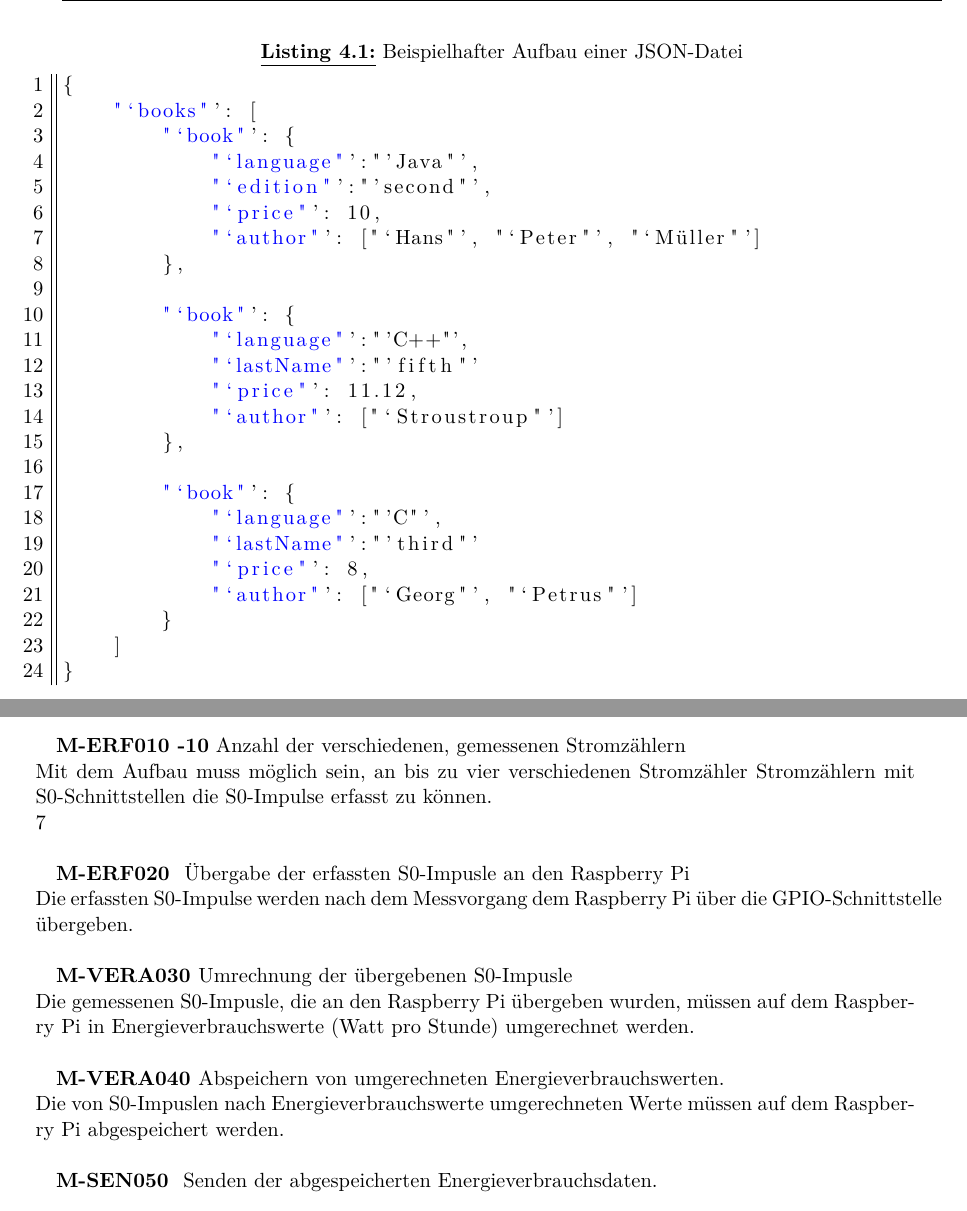
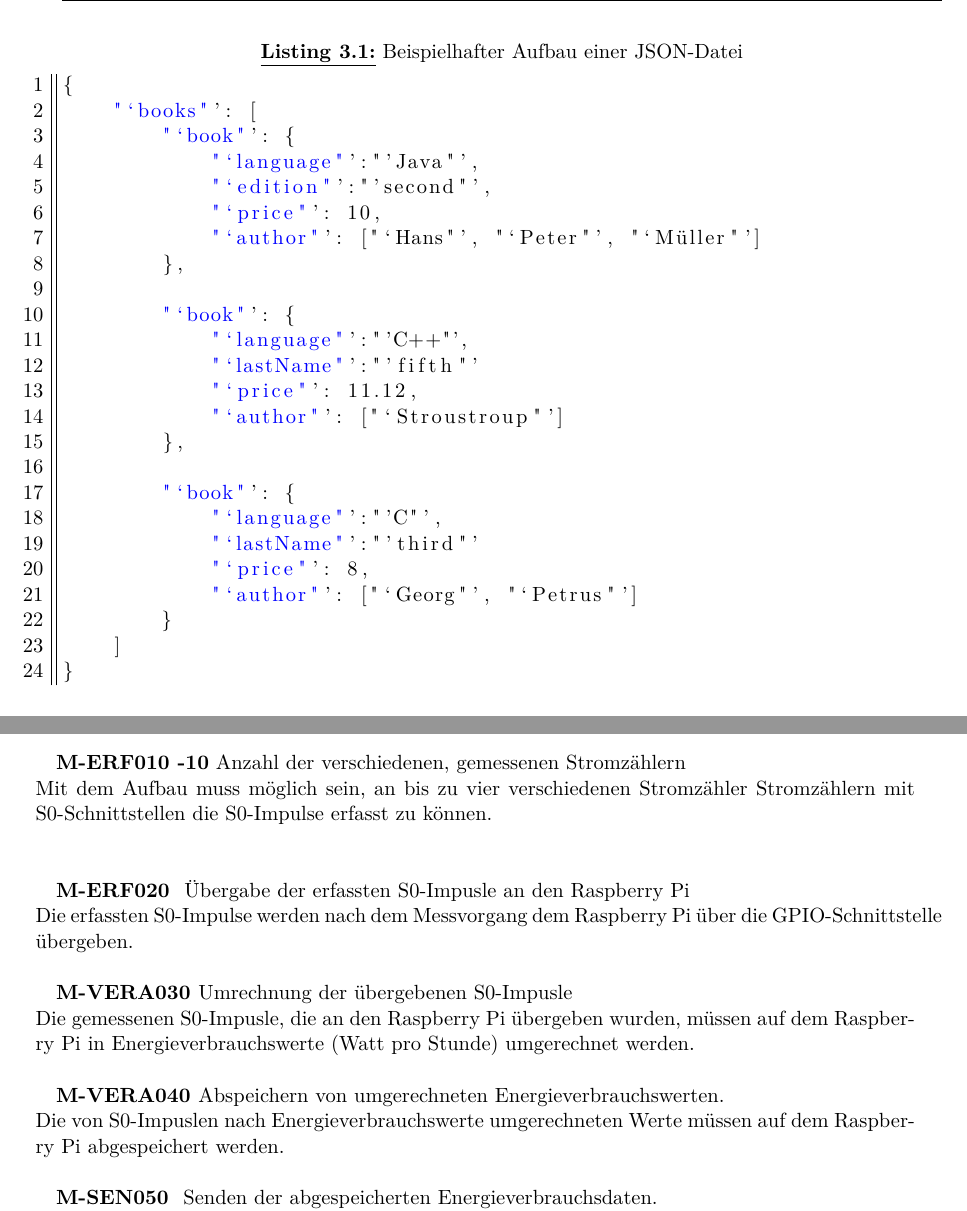
Before and after one commit to DoganA/BA_LaTex, a LaTeX book (MiniBspDeckblatt.tex, which reads 3_Kap/3_5_Datendarstellung.tex, 4_Kap/4_Anforderungsdefinition_Pflichtenheft.tex, 999_Optionen.tex): two parts of pages 22 and 23 of 39, joined at a grey line, cut so that both start at the same text. Compiled offline with pdfLaTeX; the source files are stored in an older character set and shown here as Unicode; an older LaTeX class or package is replaced by its successor.

Commit message:
Korrektur einiger Ffehlermeldungen, die aus der Datei für das Deckblatt.tex und 999_Optionen.tex stammen

```diff
--- a/3_Kap/3_5_Datendarstellung.tex
+++ b/3_Kap/3_5_Datendarstellung.tex
@@ -68,7 +68,7 @@ Bei den Zahlen in JSON handelt es sich um Dezimalzahlen. Den Zahlen kann ein -
 Im Folgenden ist ein beispielhafter Aufbau einer JSON-Datei dargestellt:
 
 \newpage
-\begin{lstlisting}[language=JSON, caption={Beispielhafter Aufbau einer JSON-Datei}]
+\begin{lstlisting}[language=json, caption={Beispielhafter Aufbau einer JSON-Datei}]
 {
 	"`books"': [
 		"`book"': {
--- a/4_Kap/4_Anforderungsdefinition_Pflichtenheft.tex
+++ b/4_Kap/4_Anforderungsdefinition_Pflichtenheft.tex
@@ -39,7 +39,7 @@ Durch S0-Impulse soll der Verbrauch am Stromzähler erfasst werden.
 
 \addtocounter{MussKriterien}{-1}
 \textbf{\MussKriterien{M-ERF}-10} Anzahl der verschiedenen, gemessenen Stromzählern\\
-Mit dem Aufbau muss möglich sein, an bis zu vier verschiedenen Stromzähler Stromzählern mit S0-Schnittstellen die S0-Impulse erfasst zu können.\\7
+Mit dem Aufbau muss möglich sein, an bis zu vier verschiedenen Stromzähler Stromzählern mit S0-Schnittstellen die S0-Impulse erfasst zu können.\\
 \\
 
 \textbf{\MussKriterien{M-ERF}} Übergabe der erfassten S0-Impusle an den Raspberry Pi\\
--- a/999_Optionen.tex
+++ b/999_Optionen.tex
@@ -38,13 +38,12 @@
 %%% Tabellen und Abbildungs Verzeichniss formatierung: Es iwrd so formatier, dass
 %%% Prfäx Fettgedruckt und getrent zum Text mit einem : ist (Quelle: https://komascript.de/node/1911)
 \addtokomafont{captionlabel}{\bfseries} %nötig, für fettdruck
-\addtokomafont{captionlabel}{\uline} %nötig, für fettdruck
+\addtokomafont{captionlabel}{\uline} %nötig, für unterstrich
 
 %Grafik
-%\renewcaptionname{ngerman}{\figurename}{Abb.}
 \renewcommand*\listoflofentryname{\bfseries\figurename}
+	%\renewcaptionname{ngerman}{\figurename}{Abb.}
 \BeforeStartingTOC[lof]{\renewcommand*\autodot{:}}
-
 
 %Tabellen
 \renewcommand*\listoflotentryname{\bfseries\tablename}
--- a/MiniBspDeckblatt.tex
+++ b/MiniBspDeckblatt.tex
@@ -57,7 +57,7 @@
 
 %\pagestyle{empty}		% keine Kopf und Fußzeile (k. Seitenzahl)
 %\pagestyle{headings}	% lebender Kolumnentitel
-\setuptoc{toc}{numbered}
+%\setuptoc{toc}{numbered}
 
 %% Deutsche Anpassungen %%%%%%%%%%%%%%%%%%%%%%%%%%%%%%%%%%%%%
 \usepackage[latin1]{inputenc} %  Alternativ unter Windows
```
Also changed, not shown: Deckblatt.tex (+1 -1 lines), MiniBspDeckblatt.pdf, MiniBspDeckblatt.tex (1 more changed lines).
